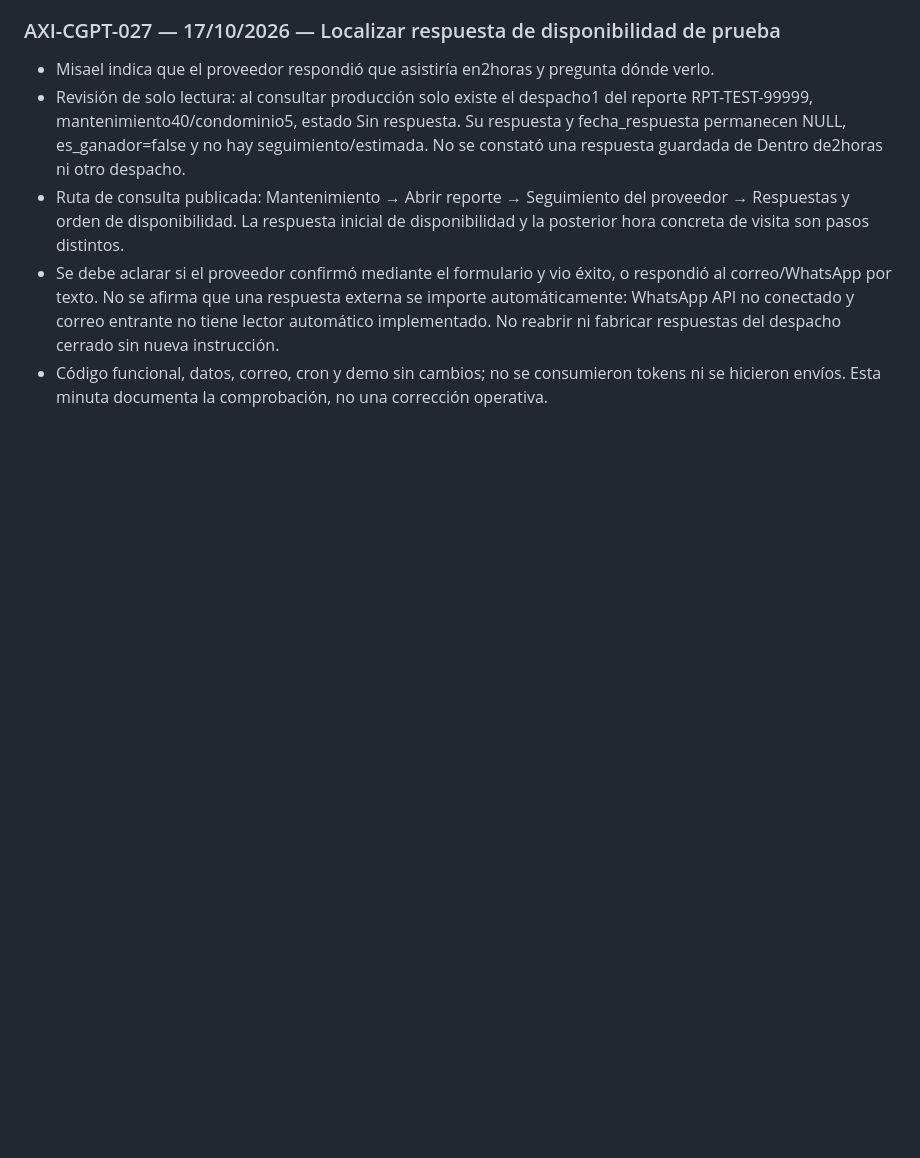
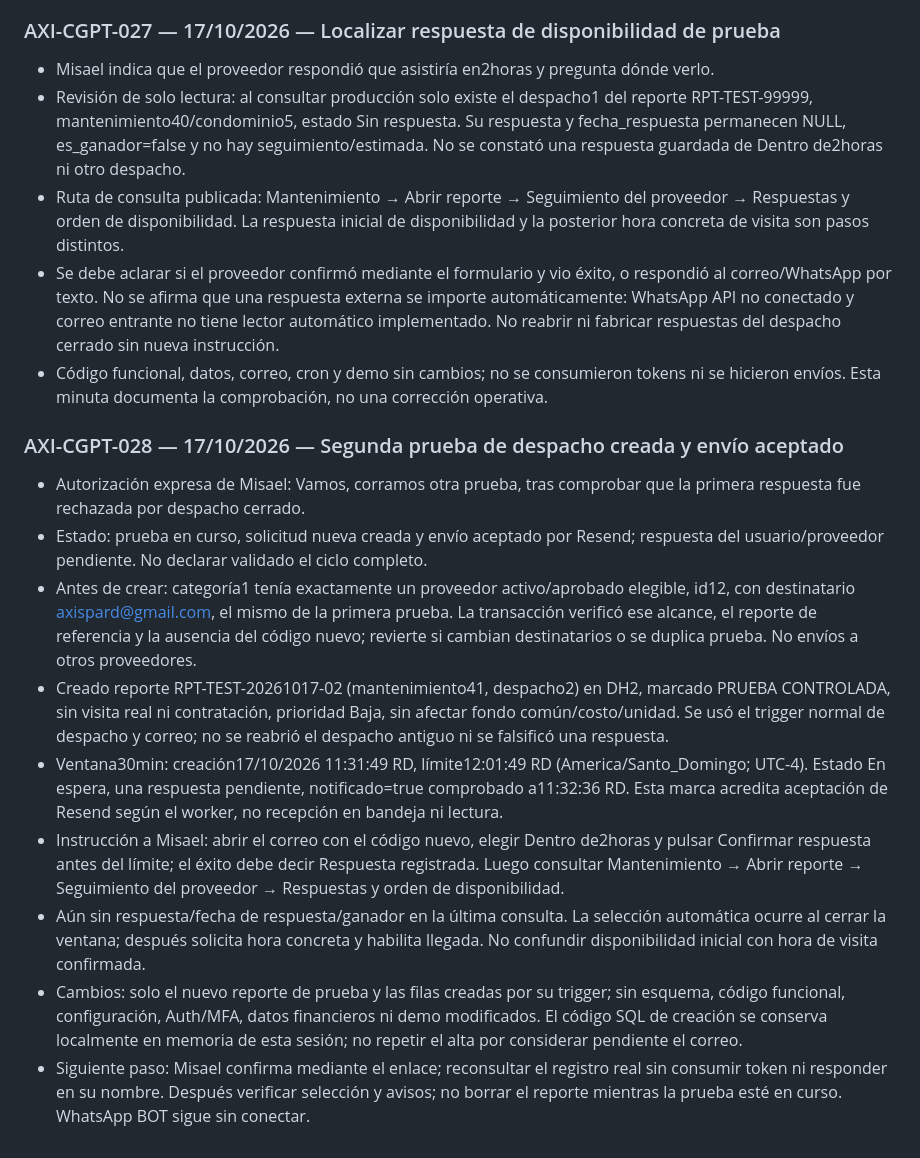
Before and after one commit to Axicore-pa/axicore, a Markdown page: CONTINUIDAD.md, the part around the change. Rendered like a GitHub page; blank space fills up the shorter version.

Commit message:
Registra segunda prueba autorizada de despacho y envío aceptado (#13)

```diff
--- a/CONTINUIDAD.md
+++ b/CONTINUIDAD.md
@@ -588,3 +588,15 @@ Por solicitud expresa de Misael, toda tarea realizada desde ChatGPT/Codex debe d
 - Ruta de consulta publicada: Mantenimiento → Abrir reporte → Seguimiento del proveedor → Respuestas y orden de disponibilidad. La respuesta inicial de disponibilidad y la posterior hora concreta de visita son pasos distintos.
 - Se debe aclarar si el proveedor confirmó mediante el formulario y vio éxito, o respondió al correo/WhatsApp por texto. No se afirma que una respuesta externa se importe automáticamente: WhatsApp API no conectado y correo entrante no tiene lector automático implementado. No reabrir ni fabricar respuestas del despacho cerrado sin nueva instrucción.
 - Código funcional, datos, correo, cron y demo sin cambios; no se consumieron tokens ni se hicieron envíos. Esta minuta documenta la comprobación, no una corrección operativa.
+
+
+### AXI-CGPT-028 — 17/10/2026 — Segunda prueba de despacho creada y envío aceptado
+- Autorización expresa de Misael: Vamos, corramos otra prueba, tras comprobar que la primera respuesta fue rechazada por despacho cerrado.
+- Estado: prueba en curso, solicitud nueva creada y envío aceptado por Resend; respuesta del usuario/proveedor pendiente. No declarar validado el ciclo completo.
+- Antes de crear: categoría1 tenía exactamente un proveedor activo/aprobado elegible, id12, con destinatario axispard@gmail.com, el mismo de la primera prueba. La transacción verificó ese alcance, el reporte de referencia y la ausencia del código nuevo; revierte si cambian destinatarios o se duplica prueba. No envíos a otros proveedores.
+- Creado reporte RPT-TEST-20261017-02 (mantenimiento41, despacho2) en DH2, marcado PRUEBA CONTROLADA, sin visita real ni contratación, prioridad Baja, sin afectar fondo común/costo/unidad. Se usó el trigger normal de despacho y correo; no se reabrió el despacho antiguo ni se falsificó una respuesta.
+- Ventana30min: creación17/10/2026 11:31:49 RD, límite12:01:49 RD (America/Santo_Domingo; UTC-4). Estado En espera, una respuesta pendiente, notificado=true comprobado a11:32:36 RD. Esta marca acredita aceptación de Resend según el worker, no recepción en bandeja ni lectura.
+- Instrucción a Misael: abrir el correo con el código nuevo, elegir Dentro de2horas y pulsar Confirmar respuesta antes del límite; el éxito debe decir Respuesta registrada. Luego consultar Mantenimiento → Abrir reporte → Seguimiento del proveedor → Respuestas y orden de disponibilidad.
+- Aún sin respuesta/fecha de respuesta/ganador en la última consulta. La selección automática ocurre al cerrar la ventana; después solicita hora concreta y habilita llegada. No confundir disponibilidad inicial con hora de visita confirmada.
+- Cambios: solo el nuevo reporte de prueba y las filas creadas por su trigger; sin esquema, código funcional, configuración, Auth/MFA, datos financieros ni demo modificados. El código SQL de creación se conserva localmente en memoria de esta sesión; no repetir el alta por considerar pendiente el correo.
+- Siguiente paso: Misael confirma mediante el enlace; reconsultar el registro real sin consumir token ni responder en su nombre. Después verificar selección y avisos; no borrar el reporte mientras la prueba esté en curso. WhatsApp BOT sigue sin conectar.
```
